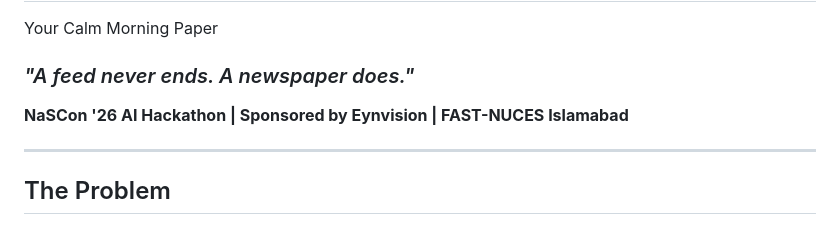
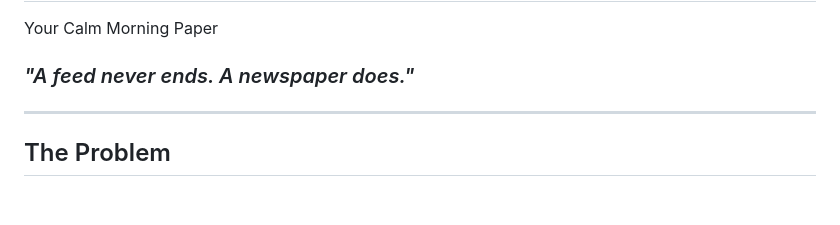
Before and after one commit to Hamza-Ziaa/zok-nascon26, a Markdown page: README.md, the part around the change. GitHub-like rendering; blank space fills up the shorter version.

```diff
--- a/README.md
+++ b/README.md
@@ -2,8 +2,6 @@
 Your Calm Morning Paper
 
 ### *"A feed never ends. A newspaper does."*
-
-**NaSCon '26 AI Hackathon | Sponsored by Eynvision | FAST-NUCES Islamabad**
 
 ---
 
```
